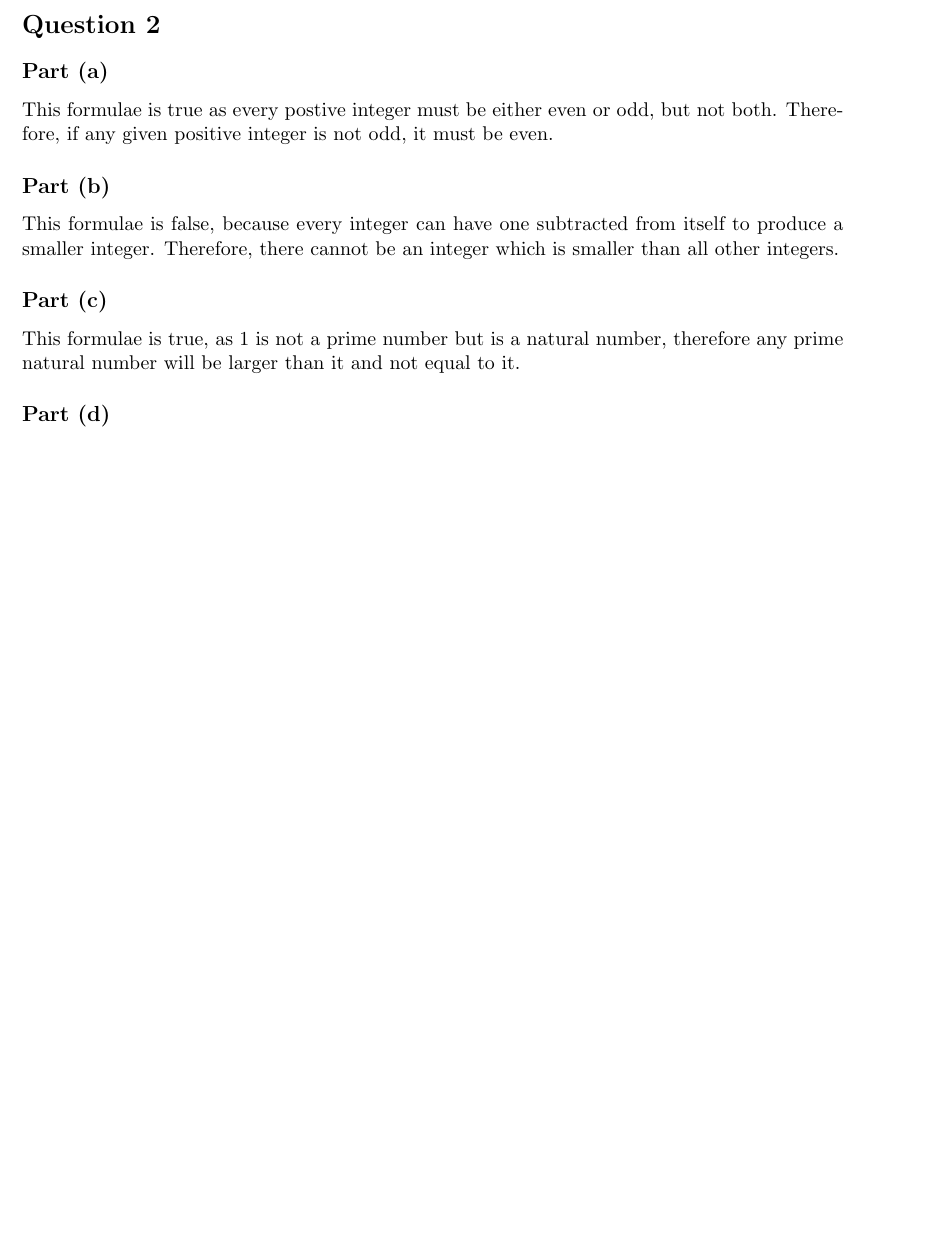
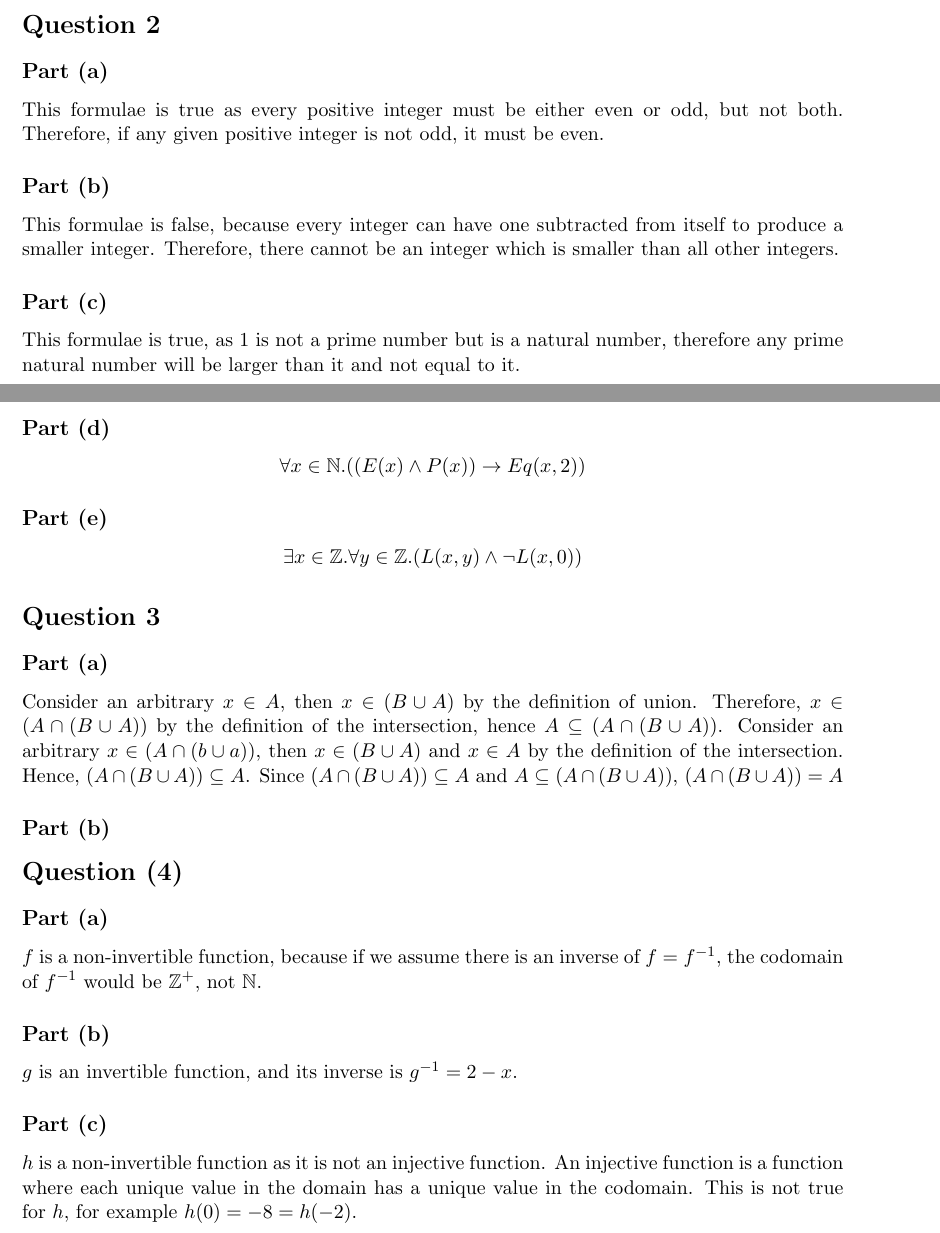
Before and after one commit to themadprofessor/UniWork, a LaTeX problem sheet (AF2/exercise1/exercise1.tex): part of the page before the commit and two parts of pages 1 and 2 of 2 after it, the two joined at a grey line, cut so that both start at the same text, the shorter picture padded with empty space. Compiled offline with pdfLaTeX.

Commit message:
Complete all questions except 3.b

```diff
--- a/AF2/exercise1/exercise1.tex
+++ b/AF2/exercise1/exercise1.tex
@@ -1,6 +1,9 @@
 \documentclass[11pt, a4paper]{article}
-\usepackage{mathtools}
+\usepackage{mathtools,amssymb}
 \usepackage[a4paper,includeheadfoot,margin=2.54cm]{geometry}
+
+\pagestyle{myheadings}
+\markright{Stuart Reilly 2258082R}
 
 \begin{document}
 
@@ -34,7 +37,7 @@
 
 \section*{Question 2}
 \subsection*{Part (a)}
-This formulae is true as every postive integer must be either even or odd, but not both.
+This formulae is true as every positive integer must be either even or odd, but not both.
 Therefore, if any given positive integer is not odd, it must be even.
 
 \subsection*{Part (b)}
@@ -45,6 +48,31 @@ Therefore, there cannot be an integer which is smaller than all other integers.
 This formulae is true, as 1 is not a prime number but is a natural number, therefore any prime natural number will be larger than it and not equal to it.
 
 \subsection*{Part (d)}
+\[ \forall x \in \mathbb{N}.((E(x) \land P(x)) \to Eq(x,2)) \]
 
+\subsection*{Part (e)}
+\[ \exists x \in \mathbb{Z}. \forall y \in \mathbb{Z}.(L(x,y) \land \neg L(x, 0)) \]
+
+\section*{Question 3}
+\subsection*{Part (a)}
+Consider an arbitrary \(x \in A\), then \(x \in (B \cup A)\) by the definition of union.
+Therefore, \(x \in (A \cap (B \cup A))\) by the definition of the intersection, hence \(A \subseteq (A \cap (B \cup A))\).
+Consider an arbitrary \(x \in (A \cap (b \cup a)) \), then \(x \in (B \cup A)\) and \(x \in A\) by the definition of the intersection.
+Hence, \((A \cap (B \cup A)) \subseteq A\).
+Since \((A \cap (B \cup A)) \subseteq A\) and \(A \subseteq (A \cap (B \cup A))\), \((A \cap (B \cup A)) = A\)
+
+\subsection*{Part (b)}
+
+\section*{Question (4)}
+\subsection*{Part (a)}
+\(f\) is a non-invertible function, because if we assume there is an inverse of \(f=f^{-1}\), the codomain of \(f^{-1}\) would be \(\mathbb{Z}^{+}\), not \(\mathbb{N}\).
+
+\subsection*{Part (b)}
+\(g\) is an invertible function, and its inverse is \(g^{-1}=2-x\).
+
+\subsection*{Part (c)}
+\(h\) is a non-invertible function as it is not an injective function.
+An injective function is a function where each unique value in the domain has a unique value in the codomain.
+This is not true for \(h\), for example \(h(0) = -8 = h(-2)\).
 
 \end{document}
```
